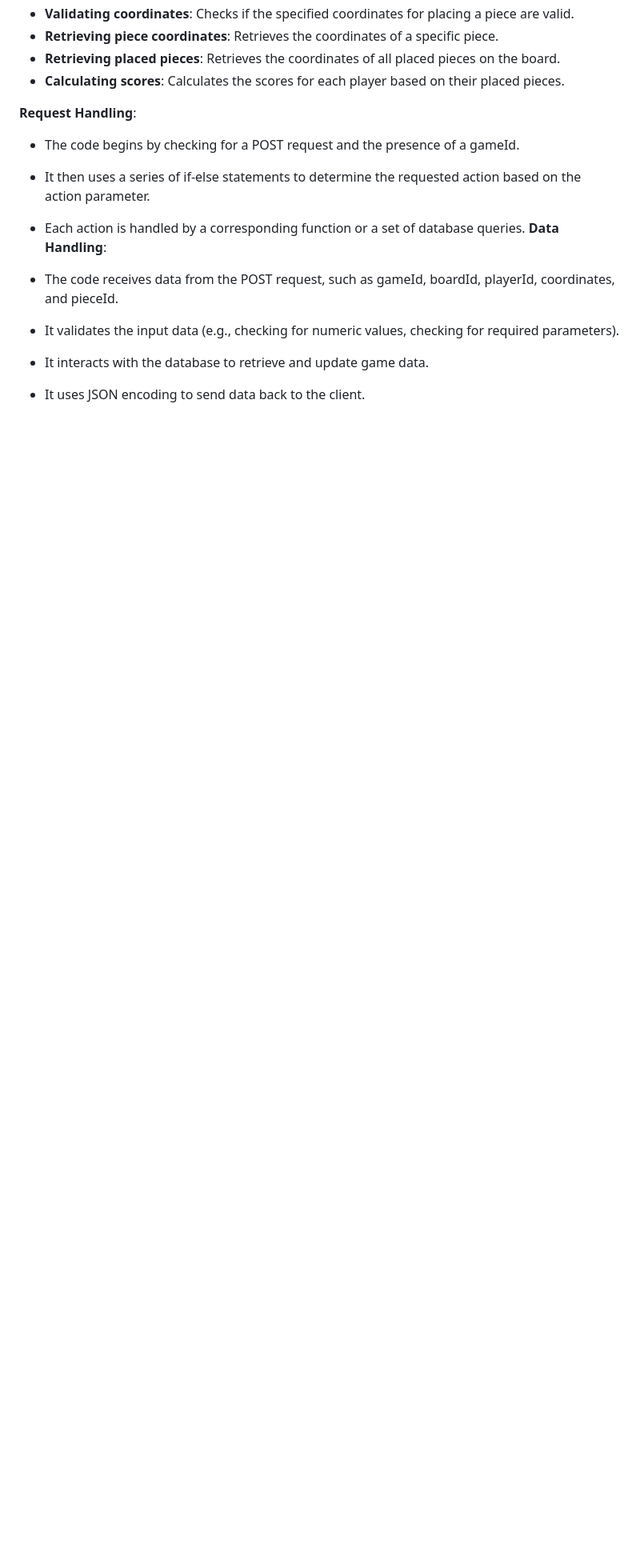
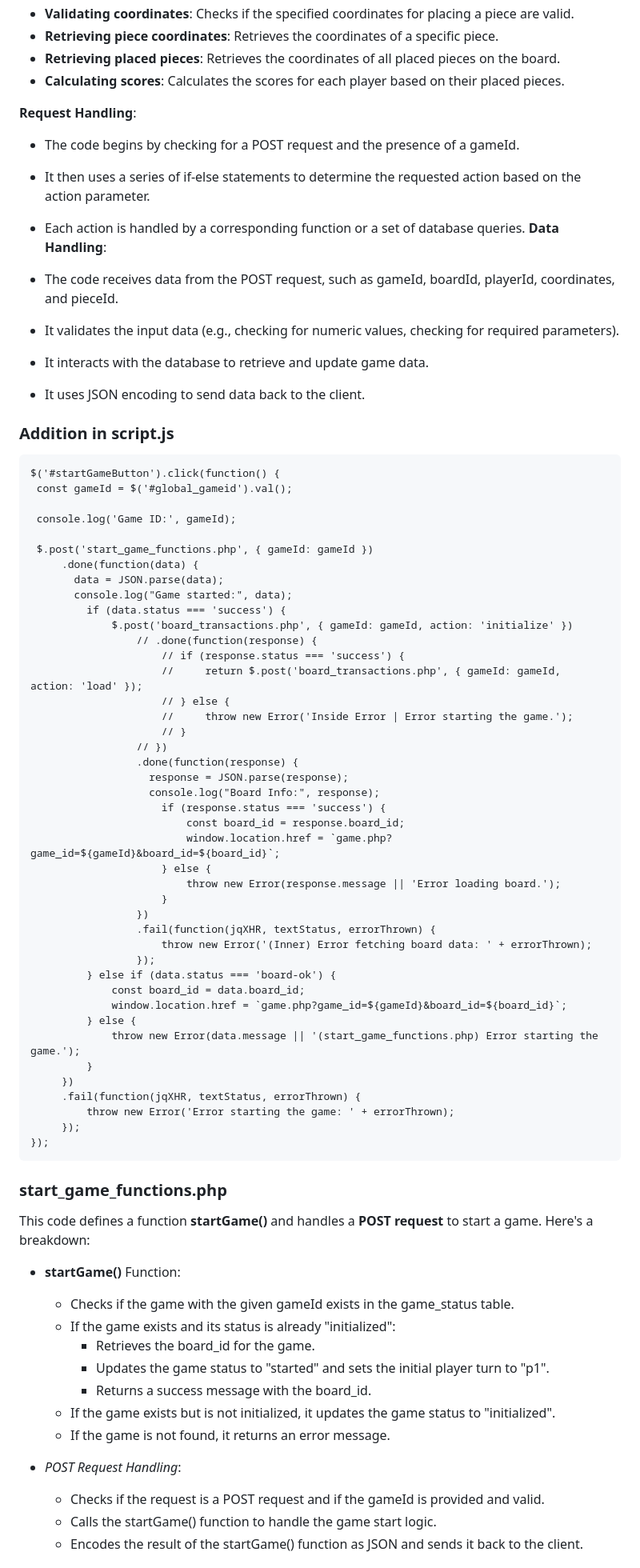
Before and after one commit to iee-ihu-gr-course1941/ADISE24_133977, a Markdown page: README.md, the part around the change printed below. Shown: that part at 80% size. Rendered like a GitHub page; blank space fills up the shorter version.

````diff
--- a/README.md
+++ b/README.md
@@ -291,12 +291,83 @@ Also, the code handles incoming requests (POST requests) to perform various acti
 
 **Request Handling**:
 
- * The code begins by checking for a POST request and the presence of a gameId.
- * It then uses a series of if-else statements to determine the requested action based on the action parameter.
- * Each action is handled by a corresponding function or a set of database queries.
+  * The code begins by checking for a POST request and the presence of a gameId.
+  * It then uses a series of if-else statements to determine the requested action based on the action parameter.
+  * Each action is handled by a corresponding function or a set of database queries.
 **Data Handling**:
 
- * The code receives data from the POST request, such as gameId, boardId, playerId, coordinates, and pieceId.
- * It validates the input data (e.g., checking for numeric values, checking for required parameters).
- * It interacts with the database to retrieve and update game data.
- * It uses JSON encoding to send data back to the client.
+  * The code receives data from the POST request, such as gameId, boardId, playerId, coordinates, and pieceId.
+  * It validates the input data (e.g., checking for numeric values, checking for required parameters).
+  * It interacts with the database to retrieve and update game data.
+  * It uses JSON encoding to send data back to the client.
+
+
+ ### Addition in script.js
+
+ ```
+ $('#startGameButton').click(function() {
+  const gameId = $('#global_gameid').val();
+
+  console.log('Game ID:', gameId);
+
+  $.post('start_game_functions.php', { gameId: gameId })
+      .done(function(data) {
+        data = JSON.parse(data);
+        console.log("Game started:", data);
+          if (data.status === 'success') {
+              $.post('board_transactions.php', { gameId: gameId, action: 'initialize' })
+                  // .done(function(response) {
+                      // if (response.status === 'success') {
+                      //     return $.post('board_transactions.php', { gameId: gameId, action: 'load' });
+                      // } else {
+                      //     throw new Error('Inside Error | Error starting the game.');
+                      // }
+                  // })
+                  .done(function(response) {
+                    response = JSON.parse(response);
+                    console.log("Board Info:", response);
+                      if (response.status === 'success') {
+                          const board_id = response.board_id;
+                          window.location.href = `game.php?game_id=${gameId}&board_id=${board_id}`;
+                      } else {
+                          throw new Error(response.message || 'Error loading board.');
+                      }
+                  })
+                  .fail(function(jqXHR, textStatus, errorThrown) {
+                      throw new Error('(Inner) Error fetching board data: ' + errorThrown);
+                  });
+          } else if (data.status === 'board-ok') {
+              const board_id = data.board_id;
+              window.location.href = `game.php?game_id=${gameId}&board_id=${board_id}`;
+          } else {
+              throw new Error(data.message || '(start_game_functions.php) Error starting the game.');
+          }
+      })
+      .fail(function(jqXHR, textStatus, errorThrown) {
+          throw new Error('Error starting the game: ' + errorThrown);
+      });
+});
+```
+
+
+### start_game_functions.php
+
+This code defines a function **startGame()** and handles a **POST request** to start a game.
+Here's a breakdown:
+
+* **startGame()** Function:
+
+  * Checks if the game with the given gameId exists in the game_status table.
+  * If the game exists and its status is already "initialized":
+    * Retrieves the board_id for the game.
+    * Updates the game status to "started" and sets the initial player turn to "p1".
+    * Returns a success message with the board_id.
+  * If the game exists but is not initialized, it updates the game status to "initialized".
+  * If the game is not found, it returns an error message.
+* *POST Request Handling*:
+
+  * Checks if the request is a POST request and if the gameId is provided and valid.
+  * Calls the startGame() function to handle the game start logic.
+  * Encodes the result of the startGame() function as JSON and sends it back to the client.
+
+
````
Also changed, not shown: other parts of README.md (+32 -9 lines).
